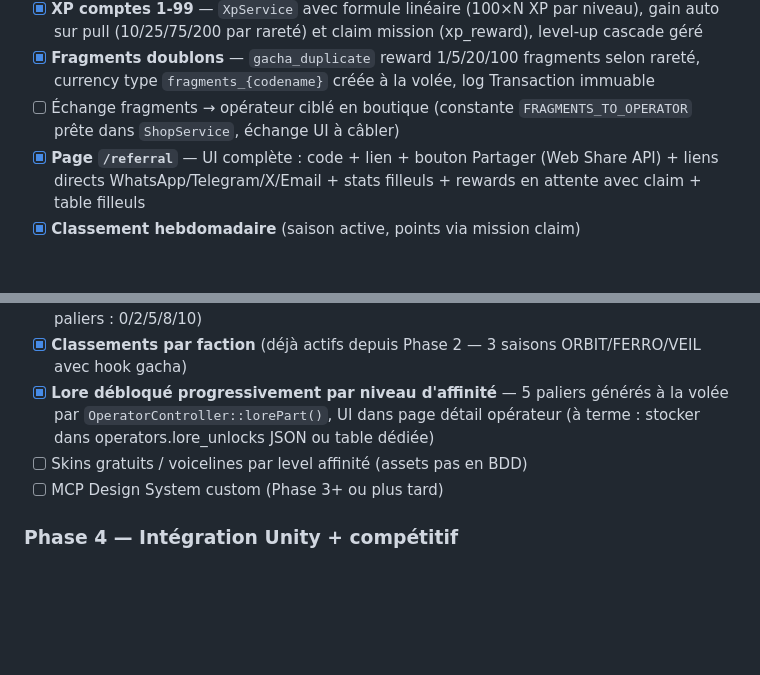
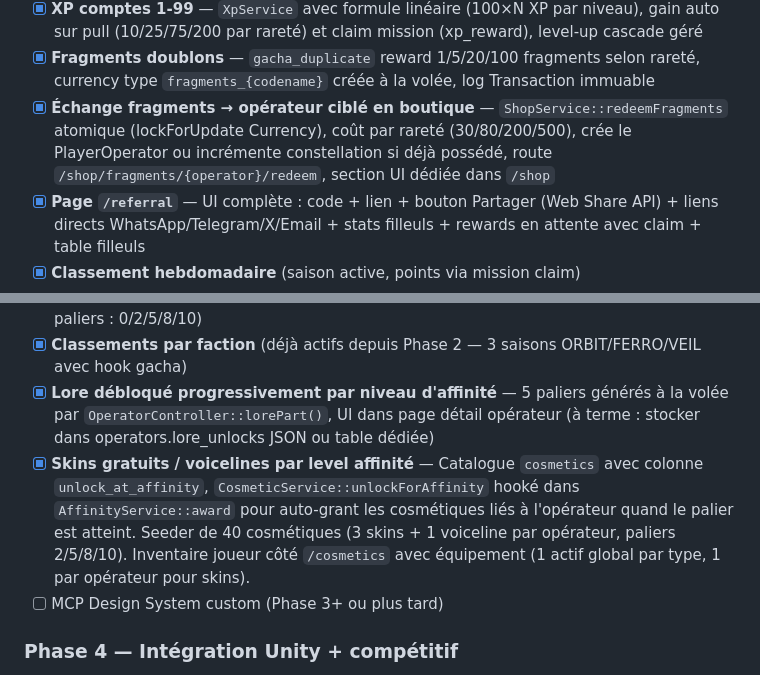
Before and after one commit to FabriceDujardinNc/RocketPi---Shardfall-Protocol, a Markdown page: docs/PROJECT_CHECKLIST.md, 2 parts joined by grey strips. Drawn GitHub-style; blank space fills up the shorter version.

```diff
--- a/docs/PROJECT_CHECKLIST.md
+++ b/docs/PROJECT_CHECKLIST.md
@@ -520,7 +521,7 @@ Pour chacun : nom ✅, faction ✅, rôle ✅, rareté ✅, lore ✅, stats (HP/
 - [x] **Missions hebdomadaires** (2 seedées : Signal Shard hebdo + Commandant actif)
 - [x] **XP comptes 1-99** — `XpService` avec formule linéaire (100×N XP par niveau), gain auto sur pull (10/25/75/200 par rareté) et claim mission (xp_reward), level-up cascade géré
 - [x] **Fragments doublons** — `gacha_duplicate` reward 1/5/20/100 fragments selon rareté, currency type `fragments_{codename}` créée à la volée, log Transaction immuable
-- [ ] Échange fragments → opérateur ciblé en boutique (constante `FRAGMENTS_TO_OPERATOR` prête dans `ShopService`, échange UI à câbler)
+- [x] **Échange fragments → opérateur ciblé en boutique** — `ShopService::redeemFragments` atomique (lockForUpdate Currency), coût par rareté (30/80/200/500), crée le PlayerOperator ou incrémente constellation si déjà possédé, route `/shop/fragments/{operator}/redeem`, section UI dédiée dans `/shop`
 - [x] **Page `/referral`** — UI complète : code + lien + bouton Partager (Web Share API) + liens directs WhatsApp/Telegram/X/Email + stats filleuls + rewards en attente avec claim + table filleuls
 - [x] **Classement hebdomadaire** (saison active, points via mission claim)
 - [x] **Classement mensuel** (saison active, points via mission claim)
@@ -558,7 +559,7 @@ Pour chacun : nom ✅, faction ✅, rôle ✅, rareté ✅, lore ✅, stats (HP/
 - [x] **Page détail opérateur `/operators/{id}`** — stats HP/dégâts/mobilité, arme signature, capacités (active/passive/ultimate), affinité avec AffinityMeter, lore progressif débloqué (5 paliers : 0/2/5/8/10)
 - [x] **Classements par faction** (déjà actifs depuis Phase 2 — 3 saisons ORBIT/FERRO/VEIL avec hook gacha)
 - [x] **Lore débloqué progressivement par niveau d'affinité** — 5 paliers générés à la volée par `OperatorController::lorePart()`, UI dans page détail opérateur (à terme : stocker dans operators.lore_unlocks JSON ou table dédiée)
-- [ ] Skins gratuits / voicelines par level affinité (assets pas en BDD)
+- [x] **Skins gratuits / voicelines par level affinité** — Catalogue `cosmetics` avec colonne `unlock_at_affinity`, `CosmeticService::unlockForAffinity` hooké dans `AffinityService::award` pour auto-grant les cosmétiques liés à l'opérateur quand le palier est atteint. Seeder de 40 cosmétiques (3 skins + 1 voiceline par opérateur, paliers 2/5/8/10). Inventaire joueur côté `/cosmetics` avec équipement (1 actif global par type, 1 par opérateur pour skins).
 - [ ] MCP Design System custom (Phase 3+ ou plus tard)
 
 ### Phase 4 — Intégration Unity + compétitif
```
Also changed, not shown: other parts of docs/PROJECT_CHECKLIST.md (+6 -5 lines).
